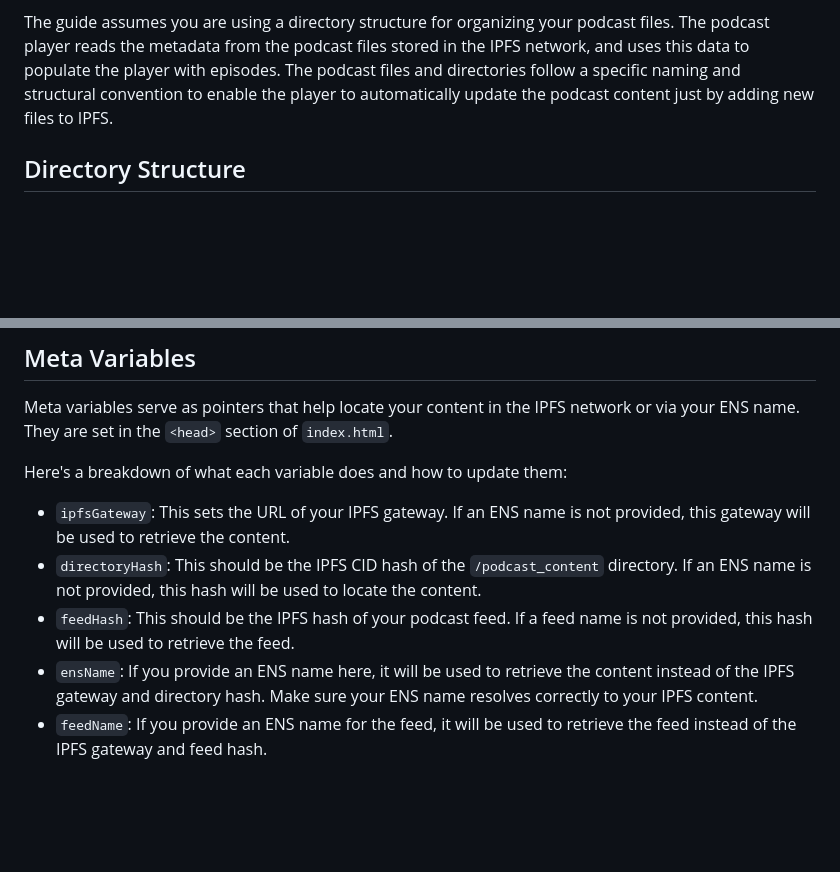
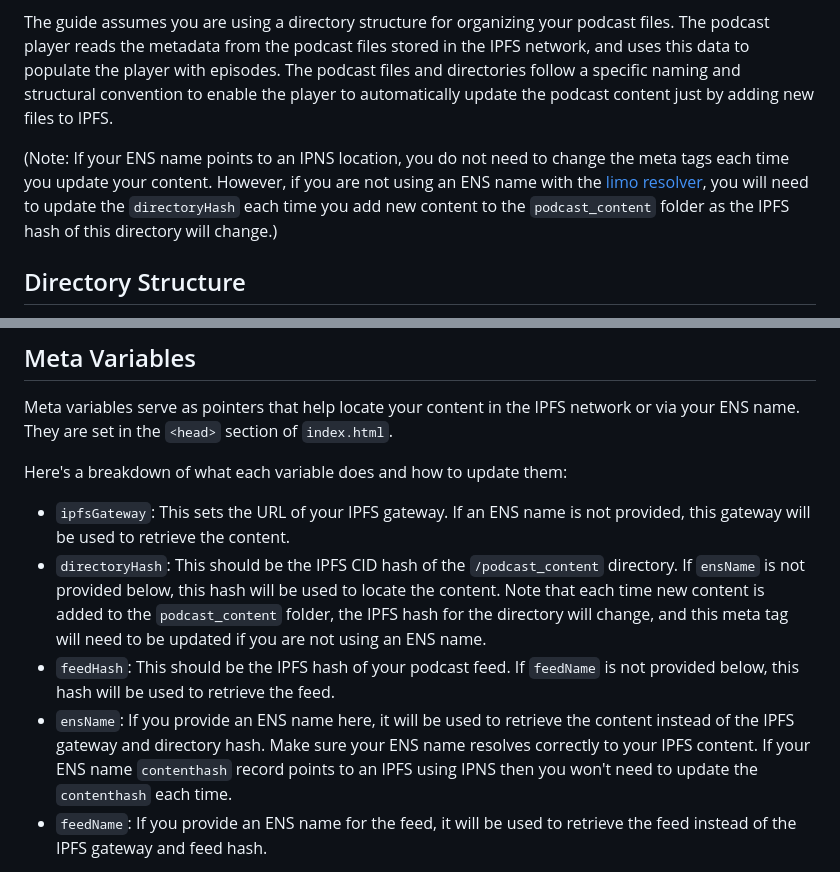
Before and after one commit to zadok7/ipfs-ens-podcast, a Markdown page: README.md, 2 parts joined by grey strips. Rendered like a GitHub page; blank space fills up the shorter version.

```diff
--- a/README.md
+++ b/README.md
@@ -5,6 +5,8 @@ This is a guide for setting up a podcast on IPFS with an ENS name. IPFS (InterPl
 To follow this guide, you will need an ENS name to point to your IPFS content. If you haven't already registered one, you can do so at [app.ens.domains](https://app.ens.domains).
 
 The guide assumes you are using a directory structure for organizing your podcast files. The podcast player reads the metadata from the podcast files stored in the IPFS network, and uses this data to populate the player with episodes. The podcast files and directories follow a specific naming and structural convention to enable the player to automatically update the podcast content just by adding new files to IPFS.
+
+(Note: If your ENS name points to an IPNS location, you do not need to change the meta tags each time you update your content. However, if you are not using an ENS name with the [limo resolver](https://eth.limo), you will need to update the `directoryHash` each time you add new content to the `podcast_content` folder as the IPFS hash of this directory will change.)
 
 ## Directory Structure
 
@@ -57,9 +59,9 @@ Meta variables serve as pointers that help locate your content in the IPFS netwo
 Here's a breakdown of what each variable does and how to update them:
 
 - `ipfsGateway`: This sets the URL of your IPFS gateway. If an ENS name is not provided, this gateway will be used to retrieve the content.
-- `directoryHash`: This should be the IPFS CID hash of the `/podcast_content` directory. If an ENS name is not provided, this hash will be used to locate the content.
-- `feedHash`: This should be the IPFS hash of your podcast feed. If a feed name is not provided, this hash will be used to retrieve the feed.
-- `ensName`: If you provide an ENS name here, it will be used to retrieve the content instead of the IPFS gateway and directory hash. Make sure your ENS name resolves correctly to your IPFS content.
+- `directoryHash`: This should be the IPFS CID hash of the `/podcast_content` directory. If `ensName` is not provided below, this hash will be used to locate the content. Note that each time new content is added to the `podcast_content` folder, the IPFS hash for the directory will change, and this meta tag will need to be updated if you are not using an ENS name.
+- `feedHash`: This should be the IPFS hash of your podcast feed. If `feedName` is not provided below, this hash will be used to retrieve the feed.
+- `ensName`: If you provide an ENS name here, it will be used to retrieve the content instead of the IPFS gateway and directory hash. Make sure your ENS name resolves correctly to your IPFS content. If your ENS name `contenthash` record points to an IPFS using IPNS then you won't need to update the `contenthash` each time.
 - `feedName`: If you provide an ENS name for the feed, it will be used to retrieve the feed instead of the IPFS gateway and feed hash.
 
 Update these variables with your specific content information to ensure your podcast can be found and accessed correctly.
```
Also changed, not shown: other parts of README.md (+2 -0 lines).
